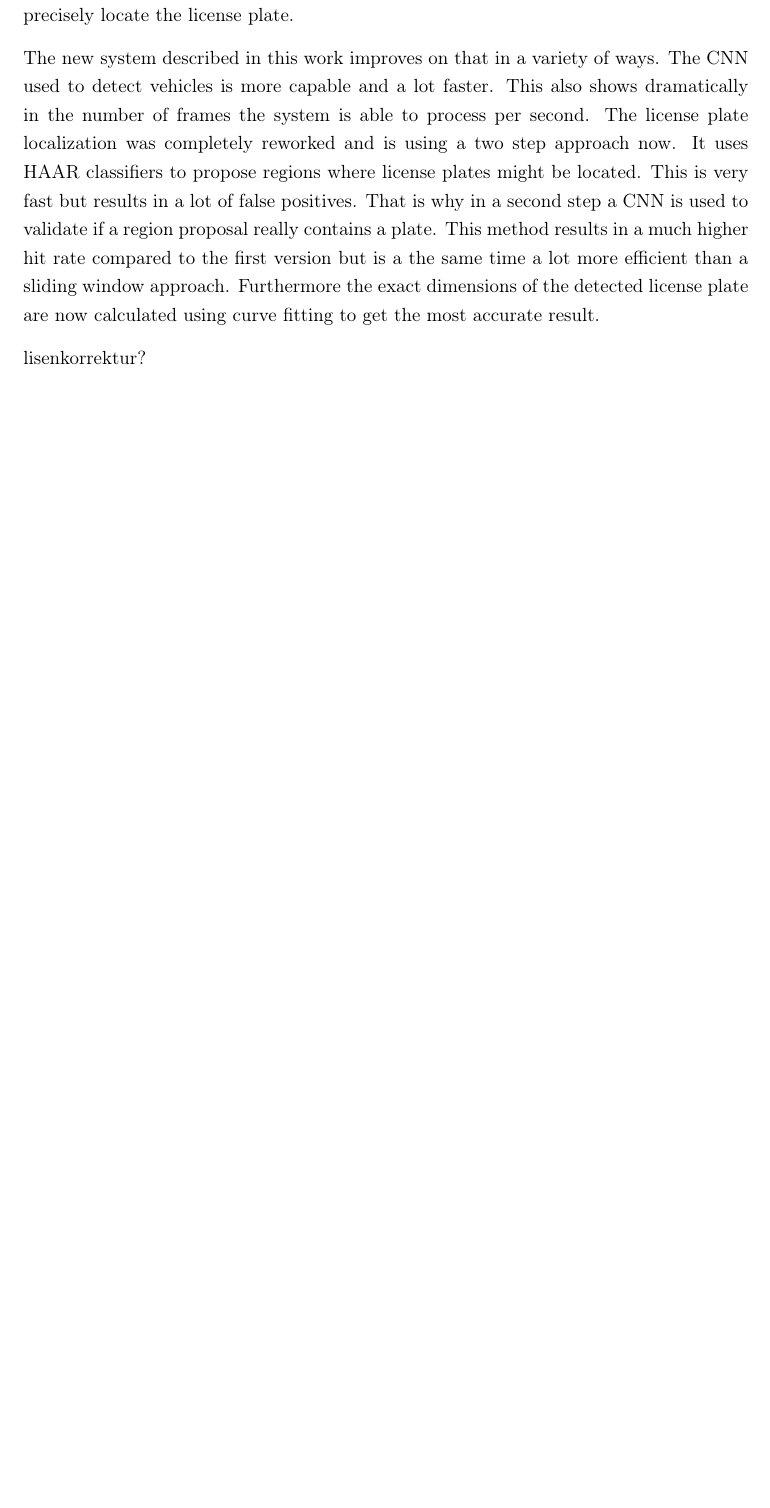
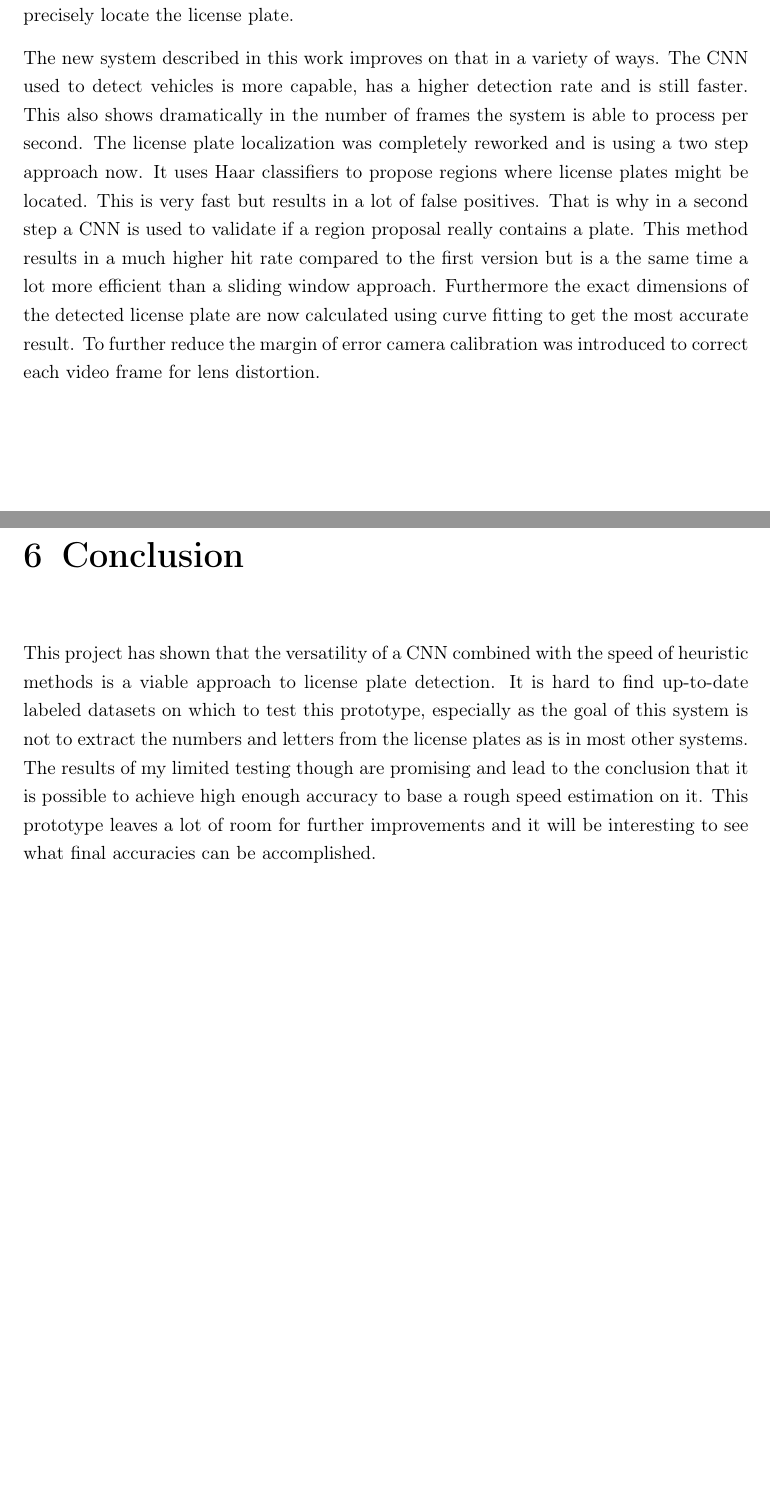
Before and after one commit to Xaaris/Hauptprojekt, a LaTeX thesis (paper/Hauptprojekt/HauptProjekt.tex, which reads paper/Hauptprojekt/chapters/chapter_1.tex): part of page 5 of 13 before the commit and two parts of pages 5 and 13 of 14 after it, the two joined at a grey line, cut so that both start at the same text, the shorter picture padded with empty space. Compiled offline with pdfLaTeX.

```diff
--- a/paper/Hauptprojekt/chapters/first_chapter.tex
+++ b/paper/Hauptprojekt/chapters/chapter_1.tex
@@ -11,14 +11,12 @@
 It did so by finding vehicles with the help of a convolutional neural network (CNN) and then applying various filters and operators on the determined region to precisely locate the license plate.
 
 The new system described in this work improves on that in a variety of ways.
-The CNN used to detect vehicles is more capable and a lot faster.
+The CNN used to detect vehicles is more capable, has a higher detection rate and is still faster.
 This also shows dramatically in the number of frames the system is able to process per second.
 The license plate localization was completely reworked and is using a two step approach now.
-It uses HAAR classifiers to propose regions where license plates might be located.
+It uses Haar classifiers to propose regions where license plates might be located.
 This is very fast but results in a lot of false positives.
 That is why in a second step a CNN is used to validate if a region proposal really contains a plate.
 This method results in a much higher hit rate compared to the first version but is a the same time a lot more efficient than a sliding window approach.
 Furthermore the exact dimensions of the detected license plate are now calculated using curve fitting to get the most accurate result.
-
-
-lisenkorrektur?
+To further reduce the margin of error camera calibration was introduced to correct each video frame for lens distortion.
```
Also changed, not shown: paper/Hauptprojekt/HauptProjekt.tex (+6 -6 lines), paper/Hauptprojekt/chapters/chapter_2.tex (renamed from paper/Hauptprojekt/chapters/second_chapter.tex), paper/Hauptprojekt/chapters/chapter_3.tex (renamed from paper/Hauptprojekt/chapters/third_chapter.tex), paper/Hauptprojekt/chapters/chapter_4.tex (renamed from paper/Hauptprojekt/chapters/fourth_chapter.tex), paper/Hauptprojekt/chapters/chapter_5.tex (renamed from paper/Hauptprojekt/chapters/fifth_chapter.tex), paper/Hauptprojekt/chapters/chapter_6.tex (renamed from paper/Hauptprojekt/chapters/sixth_chapter.tex).
